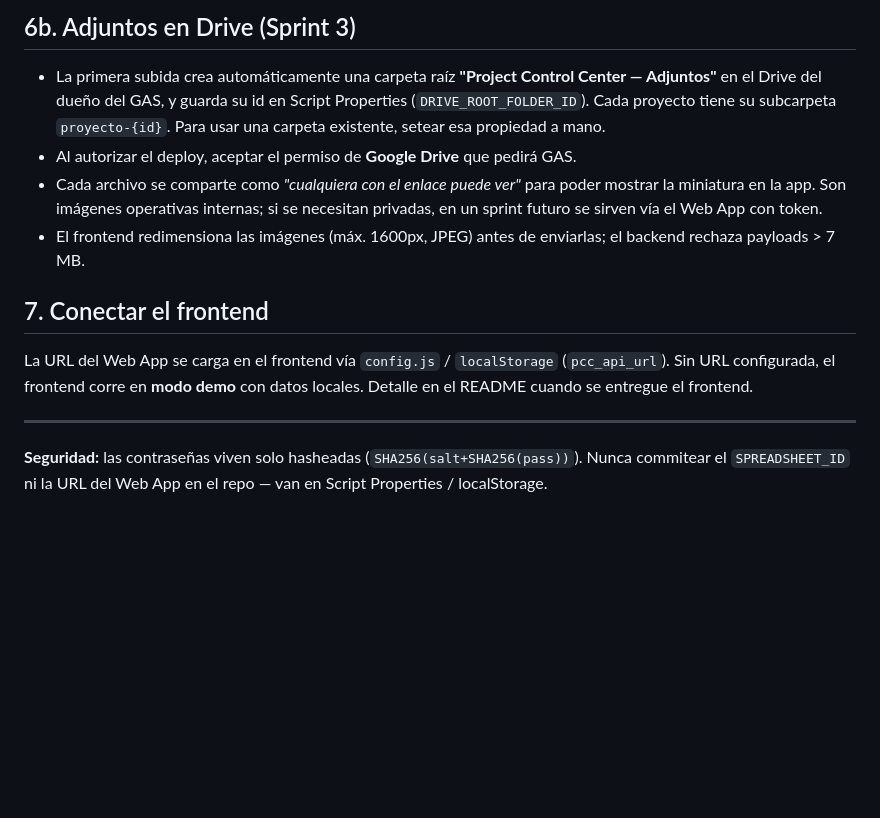
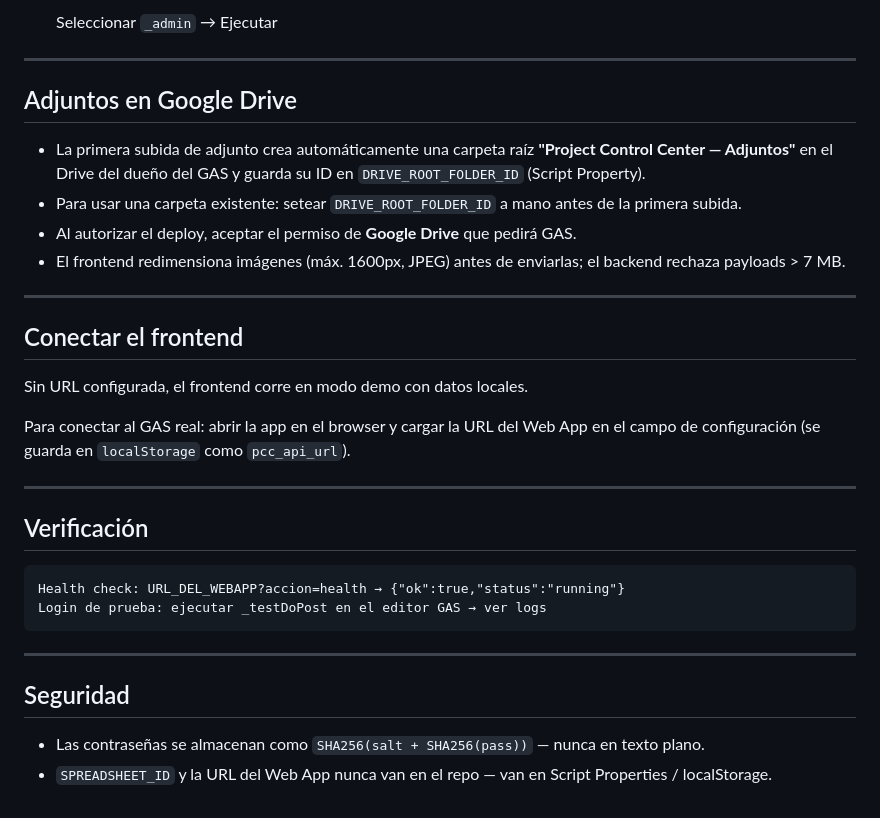
Before and after one commit to antonioluquin-ecomm/project-control-center, a Markdown page: docs/gas-setup.md, the part around one of its changes. Rendered like a GitHub page; blank space fills up the shorter version.

````diff
--- a/docs/gas-setup.md
+++ b/docs/gas-setup.md
@@ -66,24 +61,34 @@ En el editor de Apps Script:
-## 6b. Adjuntos en Drive (Sprint 3)
-
-- La primera subida crea automáticamente una carpeta raíz **"Project Control
-  Center — Adjuntos"** en el Drive del dueño del GAS, y guarda su id en Script
-  Properties (`DRIVE_ROOT_FOLDER_ID`). Cada proyecto tiene su subcarpeta
-  `proyecto-{id}`. Para usar una carpeta existente, setear esa propiedad a mano.
-- Al autorizar el deploy, aceptar el permiso de **Google Drive** que pedirá GAS.
-- Cada archivo se comparte como *"cualquiera con el enlace puede ver"* para poder
-  mostrar la miniatura en la app. Son imágenes operativas internas; si se
-  necesitan privadas, en un sprint futuro se sirven vía el Web App con token.
-- El frontend redimensiona las imágenes (máx. 1600px, JPEG) antes de enviarlas;
-  el backend rechaza payloads > 7 MB.
-
-## 7. Conectar el frontend
-
-La URL del Web App se carga en el frontend vía `config.js` / `localStorage`
-(`pcc_api_url`). Sin URL configurada, el frontend corre en **modo demo** con datos
-locales. Detalle en el README cuando se entregue el frontend.
+   Seleccionar `_admin` → Ejecutar
 
 ---
 
-**Seguridad:** las contraseñas viven solo hasheadas (`SHA256(salt+SHA256(pass))`).
-Nunca commitear el `SPREADSHEET_ID` ni la URL del Web App en el repo — van en
-Script Properties / localStorage.
+## Adjuntos en Google Drive
+
+- La primera subida de adjunto crea automáticamente una carpeta raíz **"Project Control Center — Adjuntos"** en el Drive del dueño del GAS y guarda su ID en `DRIVE_ROOT_FOLDER_ID` (Script Property).
+- Para usar una carpeta existente: setear `DRIVE_ROOT_FOLDER_ID` a mano antes de la primera subida.
+- Al autorizar el deploy, aceptar el permiso de **Google Drive** que pedirá GAS.
+- El frontend redimensiona imágenes (máx. 1600px, JPEG) antes de enviarlas; el backend rechaza payloads > 7 MB.
+
+---
+
+## Conectar el frontend
+
+Sin URL configurada, el frontend corre en modo demo con datos locales.
+
+Para conectar al GAS real: abrir la app en el browser y cargar la URL del Web App en el campo de configuración (se guarda en `localStorage` como `pcc_api_url`).
+
+---
+
+## Verificación
+
+```
+Health check: URL_DEL_WEBAPP?accion=health → {"ok":true,"status":"running"}
+Login de prueba: ejecutar _testDoPost en el editor GAS → ver logs
+```
+
+---
+
+## Seguridad
+
+- Las contraseñas se almacenan como `SHA256(salt + SHA256(pass))` — nunca en texto plano.
+- `SPREADSHEET_ID` y la URL del Web App nunca van en el repo — van en Script Properties / localStorage.
````
Also changed, not shown: other parts of docs/gas-setup.md (+44 -49 lines).
